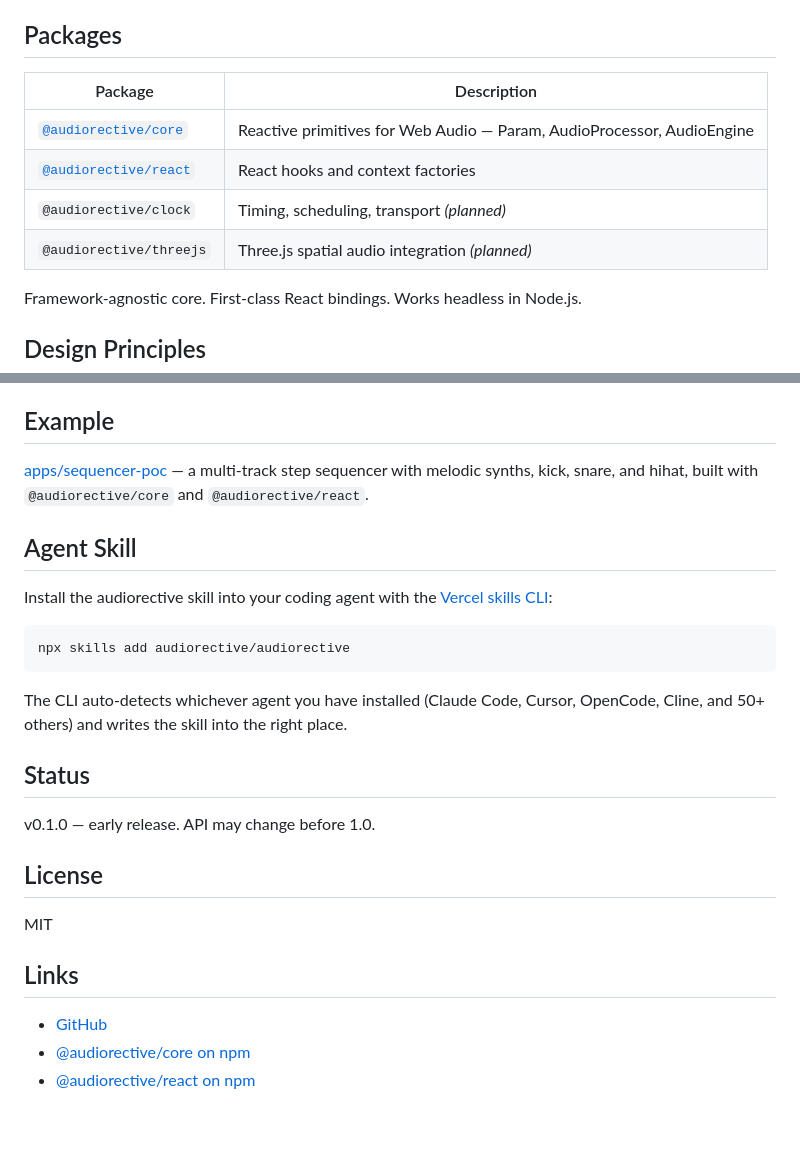
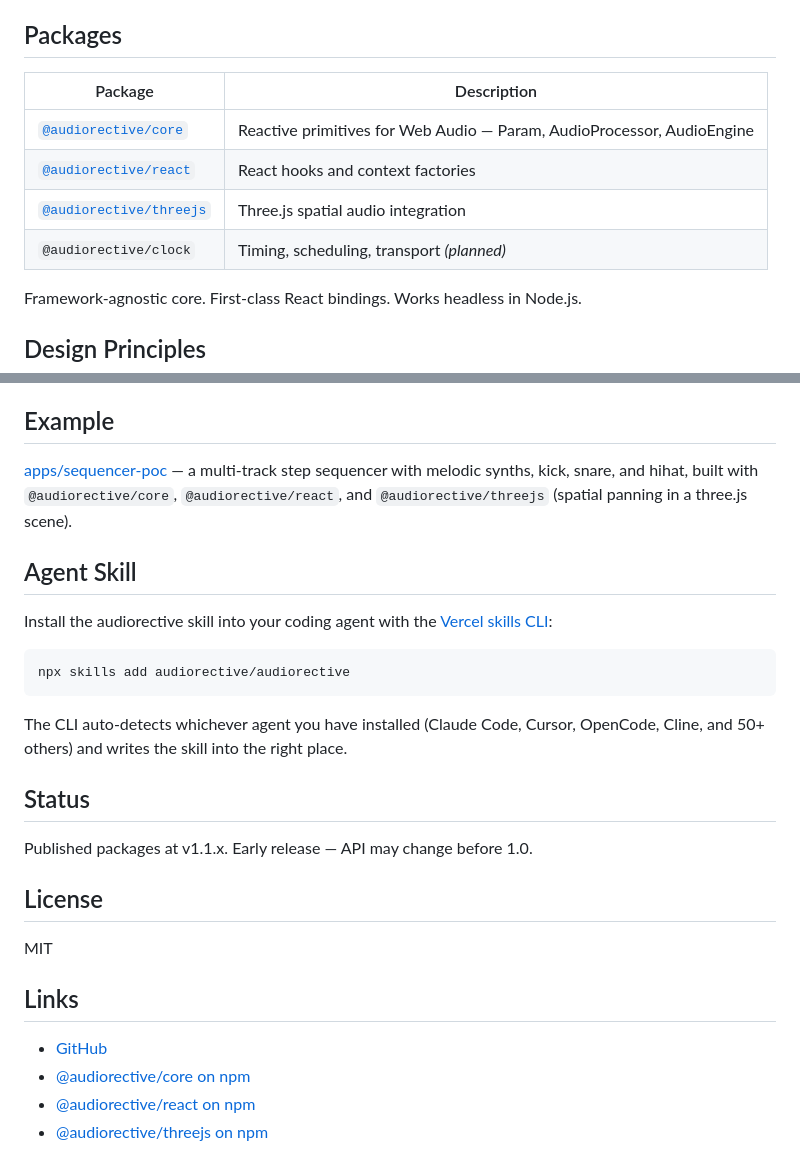
Before and after one commit to audiorective/audiorective, a Markdown page: README.md, 2 parts joined by grey strips. Drawn GitHub-style; blank space fills up the shorter version.

```diff
--- a/README.md
+++ b/README.md
@@ -16,12 +16,12 @@ What's even better: we also ship an agent skill that teaches LLMs how to use aud
 
 ## Packages
 
-| Package                                   | Description                                                            |
-| ----------------------------------------- | ---------------------------------------------------------------------- |
-| [`@audiorective/core`](./packages/core)   | Reactive primitives for Web Audio — Param, AudioProcessor, AudioEngine |
-| [`@audiorective/react`](./packages/react) | React hooks and context factories                                      |
-| `@audiorective/clock`                     | Timing, scheduling, transport _(planned)_                              |
-| `@audiorective/threejs`                   | Three.js spatial audio integration _(planned)_                         |
+| Package                                       | Description                                                            |
+| --------------------------------------------- | ---------------------------------------------------------------------- |
+| [`@audiorective/core`](./packages/core)       | Reactive primitives for Web Audio — Param, AudioProcessor, AudioEngine |
+| [`@audiorective/react`](./packages/react)     | React hooks and context factories                                      |
+| [`@audiorective/threejs`](./packages/threejs) | Three.js spatial audio integration                                     |
+| `@audiorective/clock`                         | Timing, scheduling, transport _(planned)_                              |
 
 Framework-agnostic core. First-class React bindings. Works headless in Node.js.
 
@@ -34,7 +34,7 @@ Framework-agnostic core. First-class React bindings. Works headless in Node.js.
 
 ## Example
 
-[apps/sequencer-poc](./apps/sequencer-poc) — a multi-track step sequencer with melodic synths, kick, snare, and hihat, built with `@audiorective/core` and `@audiorective/react`.
+[apps/sequencer-poc](./apps/sequencer-poc) — a multi-track step sequencer with melodic synths, kick, snare, and hihat, built with `@audiorective/core`, `@audiorective/react`, and `@audiorective/threejs` (spatial panning in a three.js scene).
 
 ## Agent Skill
 
@@ -48,7 +48,7 @@ The CLI auto-detects whichever agent you have installed (Claude Code, Cursor, Op
 
 ## Status
 
-v0.1.0 — early release. API may change before 1.0.
+Published packages at v1.1.x. Early release — API may change before 1.0.
 
 ## License
 
@@ -59,3 +59,4 @@ MIT
 - [GitHub](https://github.com/audiorective/audiorective)
 - [@audiorective/core on npm](https://www.npmjs.com/package/@audiorective/core)
 - [@audiorective/react on npm](https://www.npmjs.com/package/@audiorective/react)
+- [@audiorective/threejs on npm](https://www.npmjs.com/package/@audiorective/threejs)
```
Also changed, not shown: packages/threejs/README.md (added, +95 -0 lines).
